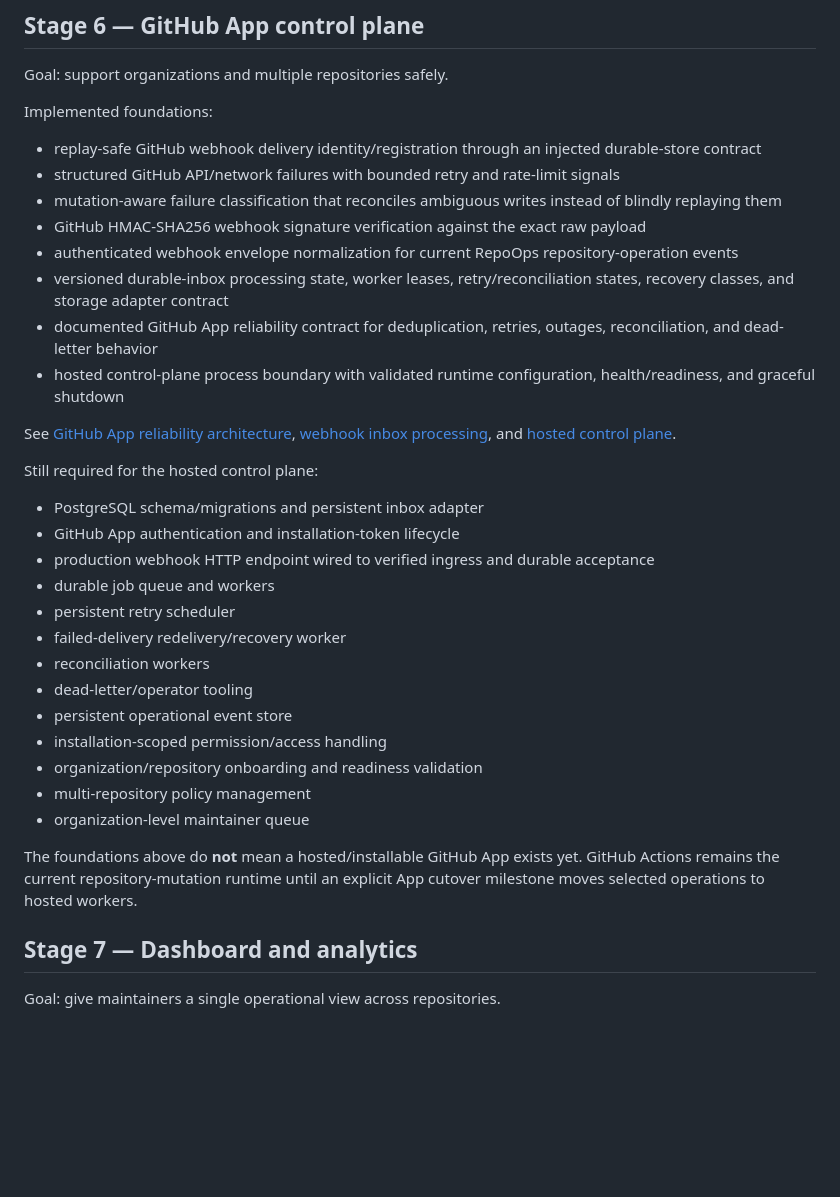
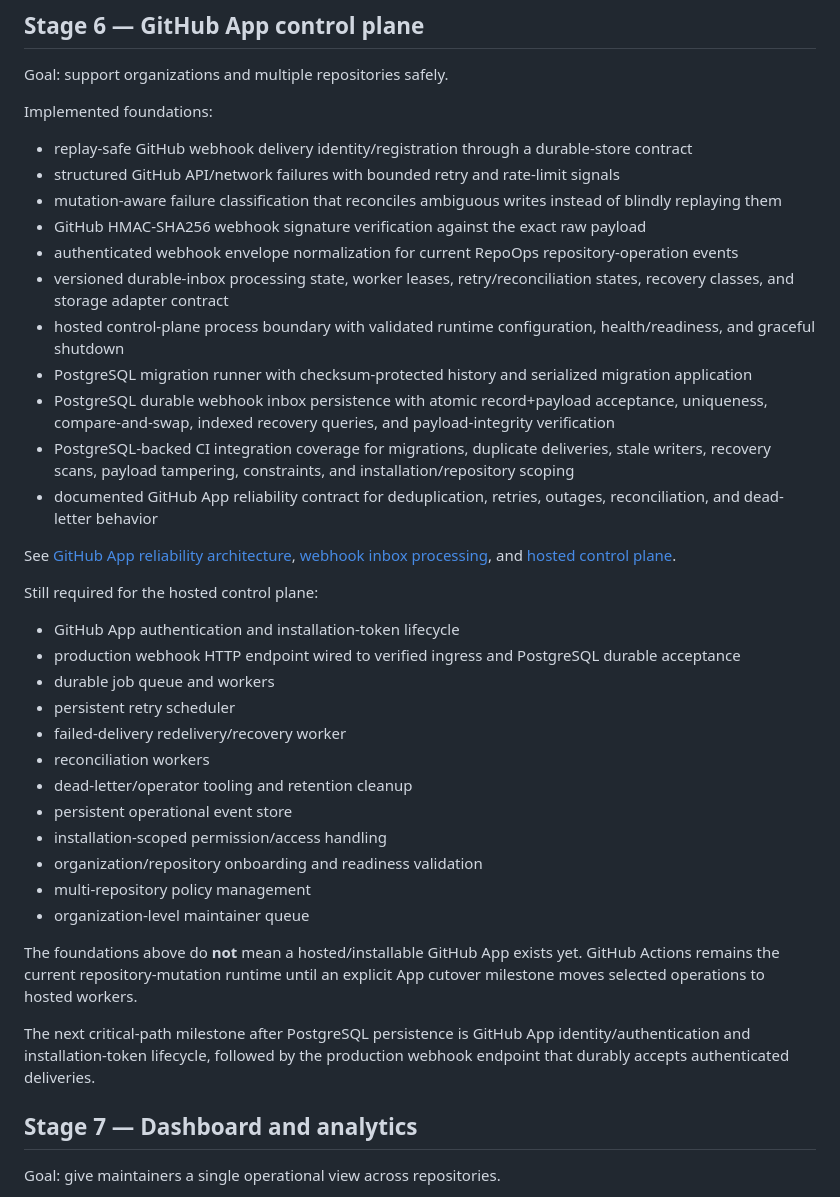
Before and after one commit to gODtECH-Ctl-Create/RepoOps, a Markdown page: docs/roadmap.md, the part around the change. Drawn GitHub-style; blank space fills up the shorter version.

Commit message:
docs: mark PostgreSQL inbox persistence foundation

```diff
--- a/docs/roadmap.md
+++ b/docs/roadmap.md
@@ -145,27 +145,29 @@ Goal: support organizations and multiple repositories safely.
 
 Implemented foundations:
 
-- replay-safe GitHub webhook delivery identity/registration through an injected durable-store contract
+- replay-safe GitHub webhook delivery identity/registration through a durable-store contract
 - structured GitHub API/network failures with bounded retry and rate-limit signals
 - mutation-aware failure classification that reconciles ambiguous writes instead of blindly replaying them
 - GitHub HMAC-SHA256 webhook signature verification against the exact raw payload
 - authenticated webhook envelope normalization for current RepoOps repository-operation events
 - versioned durable-inbox processing state, worker leases, retry/reconciliation states, recovery classes, and storage adapter contract
+- hosted control-plane process boundary with validated runtime configuration, health/readiness, and graceful shutdown
+- PostgreSQL migration runner with checksum-protected history and serialized migration application
+- PostgreSQL durable webhook inbox persistence with atomic record+payload acceptance, uniqueness, compare-and-swap, indexed recovery queries, and payload-integrity verification
+- PostgreSQL-backed CI integration coverage for migrations, duplicate deliveries, stale writers, recovery scans, payload tampering, constraints, and installation/repository scoping
 - documented GitHub App reliability contract for deduplication, retries, outages, reconciliation, and dead-letter behavior
-- hosted control-plane process boundary with validated runtime configuration, health/readiness, and graceful shutdown
 
 See [GitHub App reliability architecture](github-app-reliability.md), [webhook inbox processing](webhook-inbox.md), and [hosted control plane](control-plane.md).
 
 Still required for the hosted control plane:
 
-- PostgreSQL schema/migrations and persistent inbox adapter
 - GitHub App authentication and installation-token lifecycle
-- production webhook HTTP endpoint wired to verified ingress and durable acceptance
+- production webhook HTTP endpoint wired to verified ingress and PostgreSQL durable acceptance
 - durable job queue and workers
 - persistent retry scheduler
 - failed-delivery redelivery/recovery worker
 - reconciliation workers
-- dead-letter/operator tooling
+- dead-letter/operator tooling and retention cleanup
 - persistent operational event store
 - installation-scoped permission/access handling
 - organization/repository onboarding and readiness validation
@@ -173,6 +175,8 @@ Still required for the hosted control plane:
 - organization-level maintainer queue
 
 The foundations above do **not** mean a hosted/installable GitHub App exists yet. GitHub Actions remains the current repository-mutation runtime until an explicit App cutover milestone moves selected operations to hosted workers.
+
+The next critical-path milestone after PostgreSQL persistence is GitHub App identity/authentication and installation-token lifecycle, followed by the production webhook endpoint that durably accepts authenticated deliveries.
 
 ## Stage 7 — Dashboard and analytics
 
```
